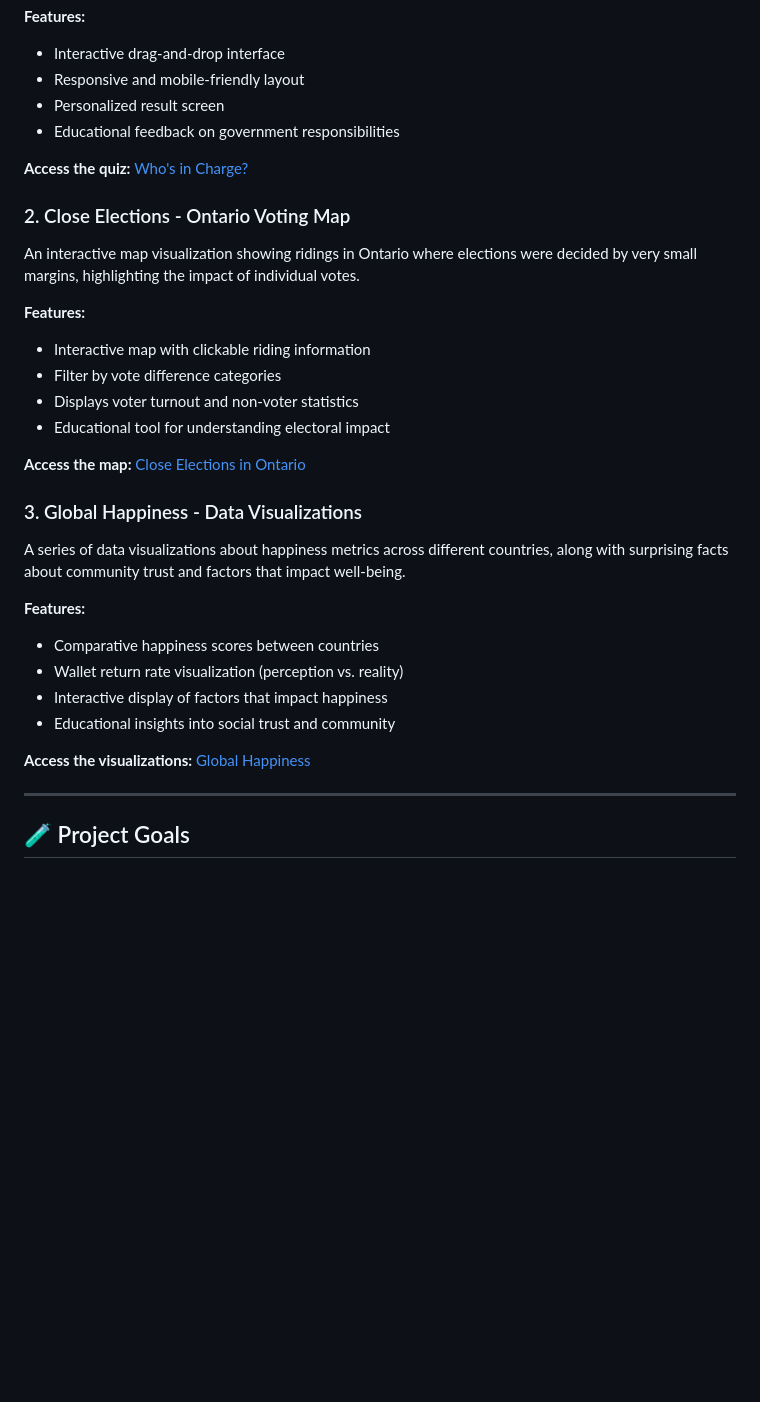
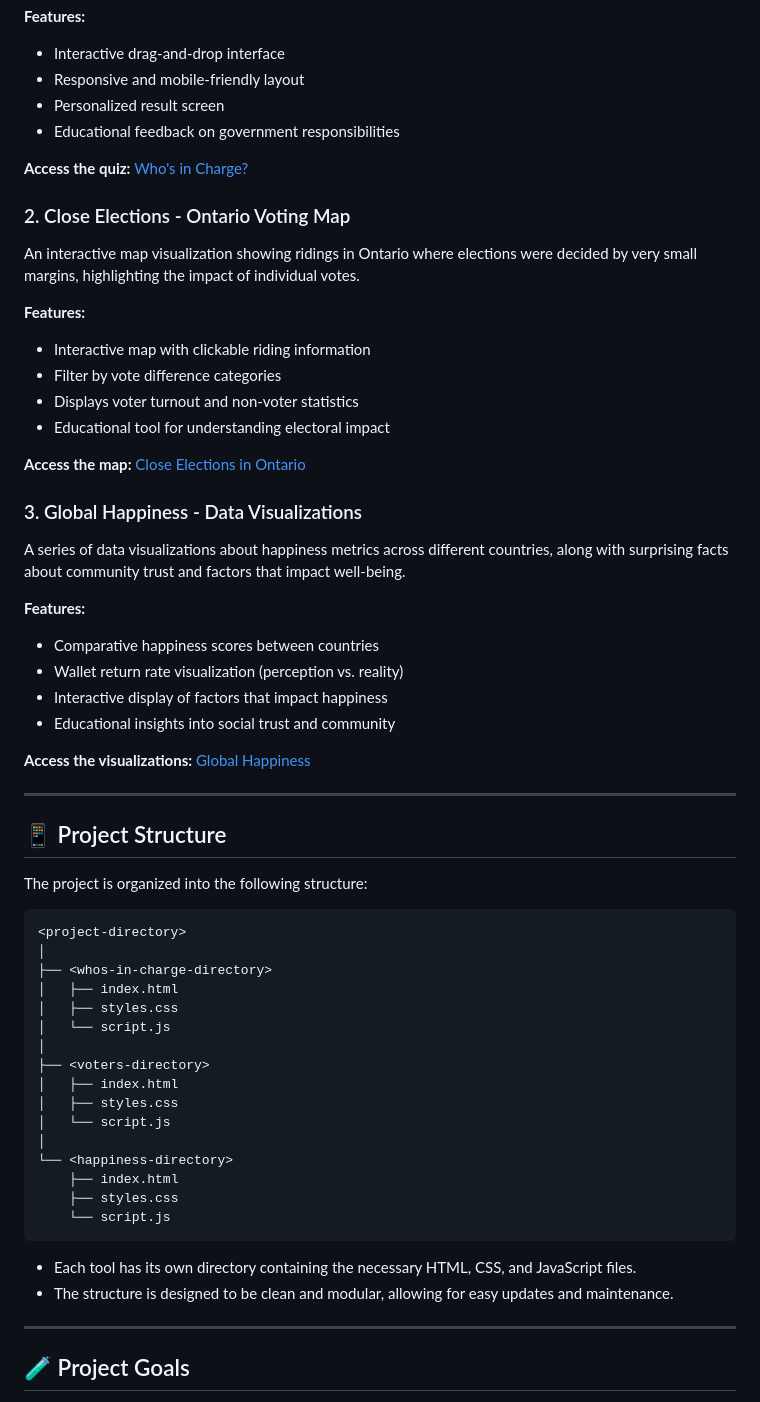
Before and after one commit to hermanjustino/edc, a Markdown page: readme.md, the part around one of its changes. Rendered like a GitHub page; blank space fills up the shorter version.

````diff
--- a/readme.md
+++ b/readme.md
@@ -64,7 +64,35 @@ A series of data visualizations about happiness metrics across different countri
 - Interactive display of factors that impact happiness
 - Educational insights into social trust and community
 
-**Access the visualizations:** [Global Happiness](./happiness/index.html)
+**Access the visualizations:** [Global Happiness](./happiness/)
+
+---
+
+## 📱 Project Structure
+
+The project is organized into the following structure:
+
+```
+<project-directory>
+│
+├── <whos-in-charge-directory>
+│   ├── index.html
+│   ├── styles.css
+│   └── script.js
+│
+├── <voters-directory>
+│   ├── index.html
+│   ├── styles.css
+│   └── script.js
+│
+└── <happiness-directory>
+    ├── index.html
+    ├── styles.css
+    └── script.js
+```
+
+- Each tool has its own directory containing the necessary HTML, CSS, and JavaScript files.
+- The structure is designed to be clean and modular, allowing for easy updates and maintenance.
 
 ---
 
````
Also changed, not shown: other parts of readme.md (+2 -2 lines).
